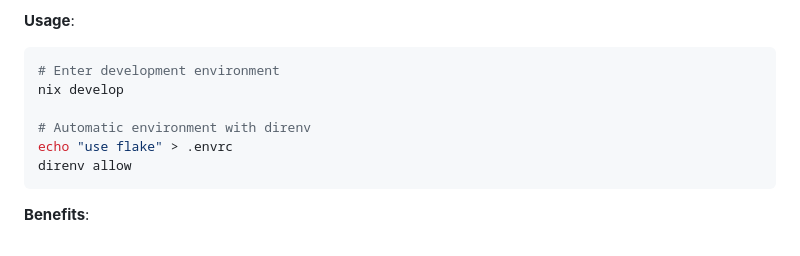
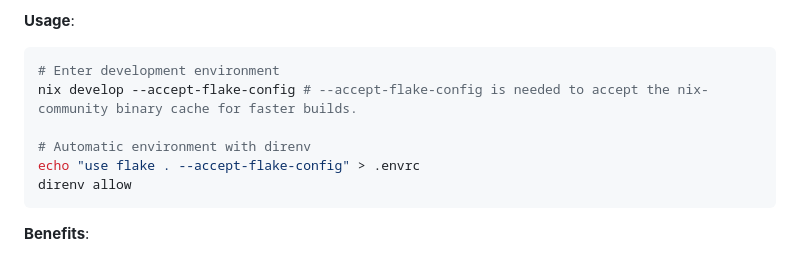
Before and after one commit to zero-to-mastery/url-shortener-ztm, a Markdown page: ARCHITECTURE.md, the part around the change. Rendered like a GitHub page.

````diff
--- a/ARCHITECTURE.md
+++ b/ARCHITECTURE.md
@@ -436,10 +436,10 @@ The project includes a comprehensive Nix development environment (`flake.nix`):
 **Usage**:
 ```bash
 # Enter development environment
-nix develop
+nix develop --accept-flake-config # --accept-flake-config is needed to accept the nix-community binary cache for faster builds.
 
 # Automatic environment with direnv
-echo "use flake" > .envrc
+echo "use flake . --accept-flake-config" > .envrc
 direnv allow
 ```
 
````
Also changed, not shown: CONTRIBUTING.md (+9 -2 lines), README.md (+1 -1 lines).
